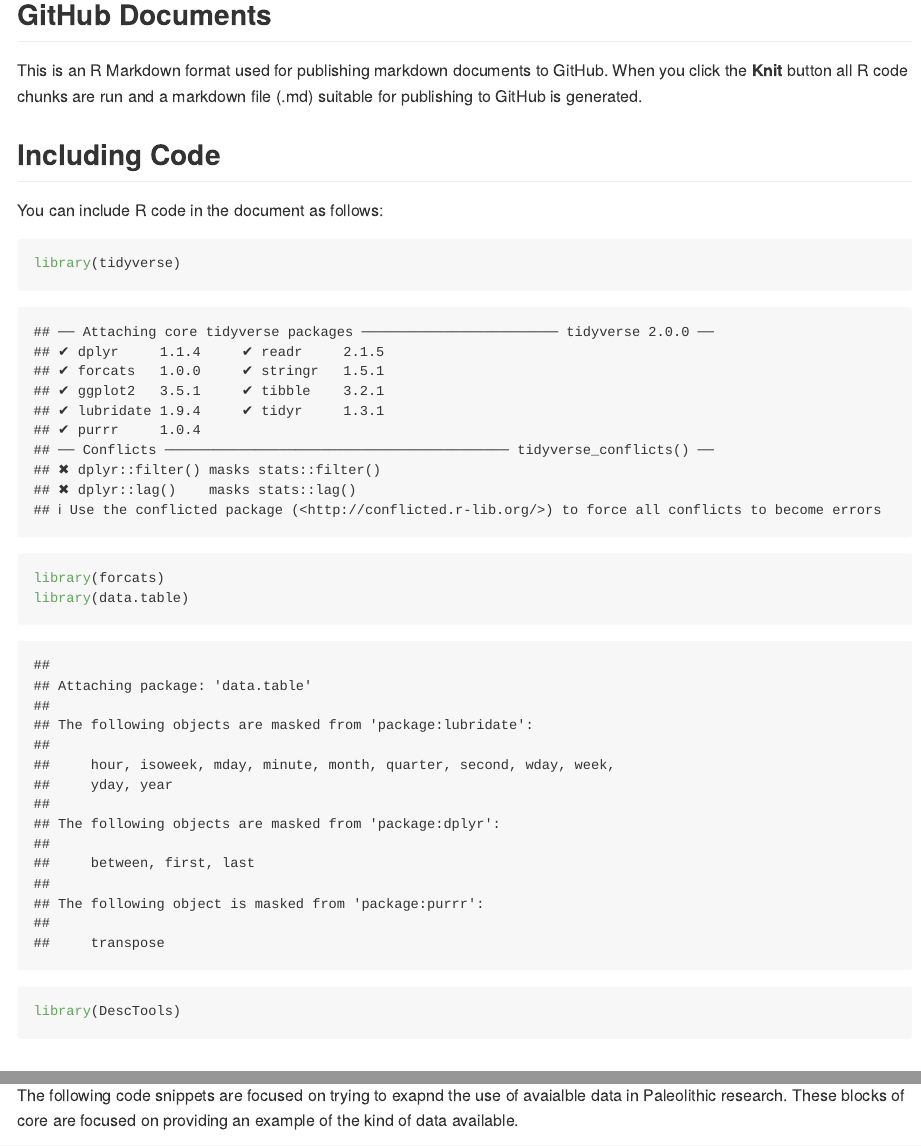
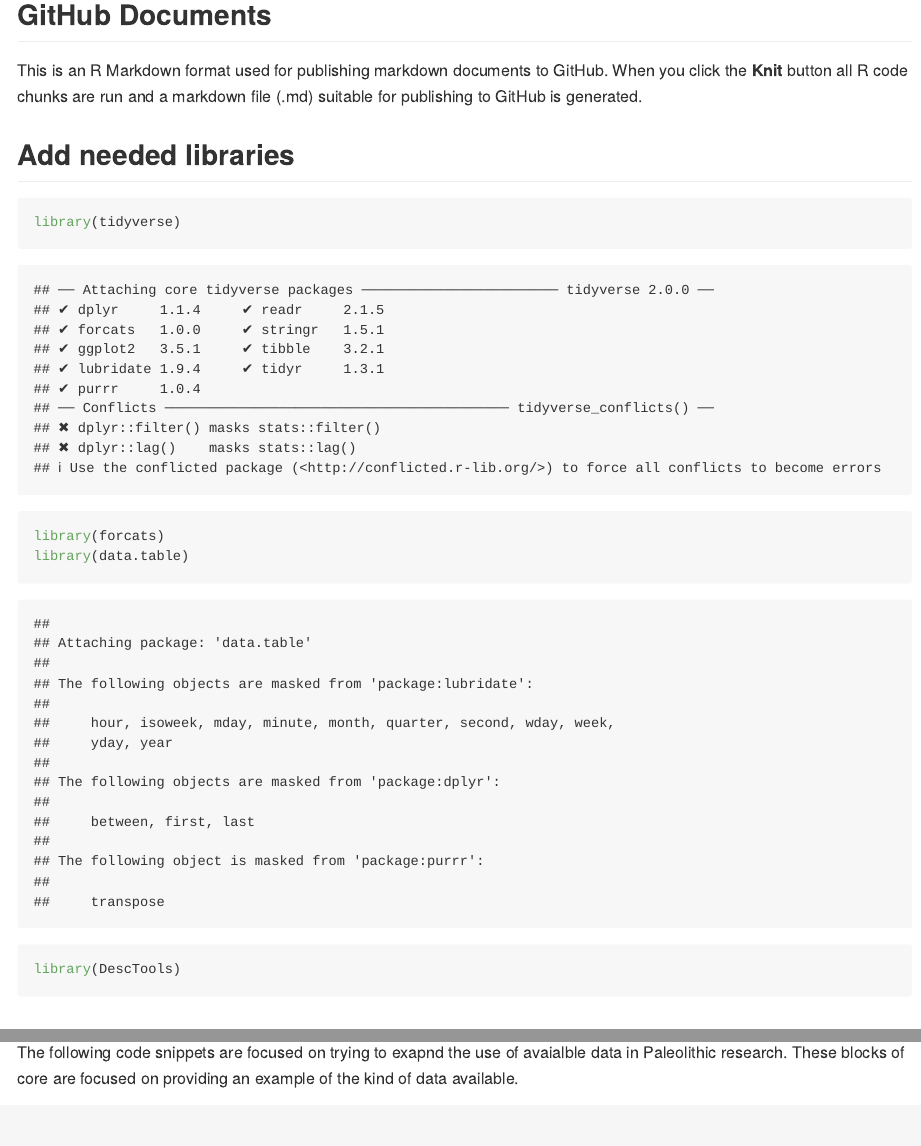
Before and after one commit to davidrbraun/ArchData, an R Markdown document (OpenData2.Rmd): the page in a window 1100 px wide, from 120 px down, and a second part further down, joined at a grey line. Rendered offline with R 4.5, knitr and Pandoc, with nearby package versions; some code elsewhere in the file could not run offline; long lines of code are wrapped.

Commit message:
Made several changes to the rmd as well as added knitted .md

````diff
--- a/OpenData2.Rmd
+++ b/OpenData2.Rmd
@@ -11,11 +11,9 @@ knitr::opts_chunk$set(echo = TRUE)
 
 This is an R Markdown format used for publishing markdown documents to GitHub. When you click the **Knit** button all R code chunks are run and a markdown file (.md) suitable for publishing to GitHub is generated.
 
-## Including Code
+## Add needed libraries
 
-You can include R code in the document as follows:
-
-```{r cars, warning=FALSE}
+```{r adding libraries, warning=FALSE}
 library(tidyverse)
 library(forcats)
 library(data.table)
````
Also changed, not shown: OpenData2.md (added), OpenData2_files/figure-gfm/Rezek-1.png (added), OpenData2_files/figure-gfm/Rezek-10.png (added), OpenData2_files/figure-gfm/Rezek-11.png (added), OpenData2_files/figure-gfm/Rezek-12.png (added), OpenData2_files/figure-gfm/Rezek-13.png (added), OpenData2_files/figure-gfm/Rezek-14.png (added), OpenData2_files/figure-gfm/Rezek-2.png (added), OpenData2_files/figure-gfm/Rezek-3.png (added), OpenData2_files/figure-gfm/Rezek-4.png (added), OpenData2_files/figure-gfm/Rezek-5.png (added), OpenData2_files/figure-gfm/Rezek-6.png (added), OpenData2_files/figure-gfm/Rezek-7.png (added), OpenData2_files/figure-gfm/Rezek-8.png (added), 2 more files.
